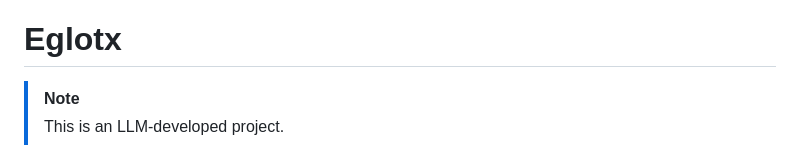
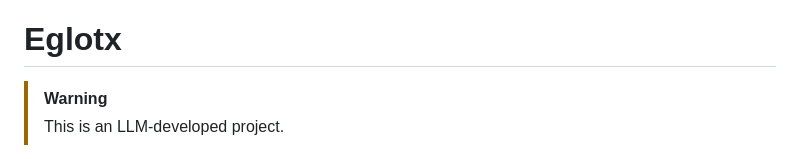
Before and after one commit to cxa/eglotx, a Markdown page: README.md, the part around the change. Rendered like a GitHub page.

Commit message:
docs: use warning for LLM disclosure

```diff
--- a/README.md
+++ b/README.md
@@ -1,6 +1,6 @@
 # Eglotx
 
-> [!NOTE]
+> [!WARNING]
 > This is an LLM-developed project.
 
 Eglotx is an in-process Language Server Protocol multiplexer for
```
